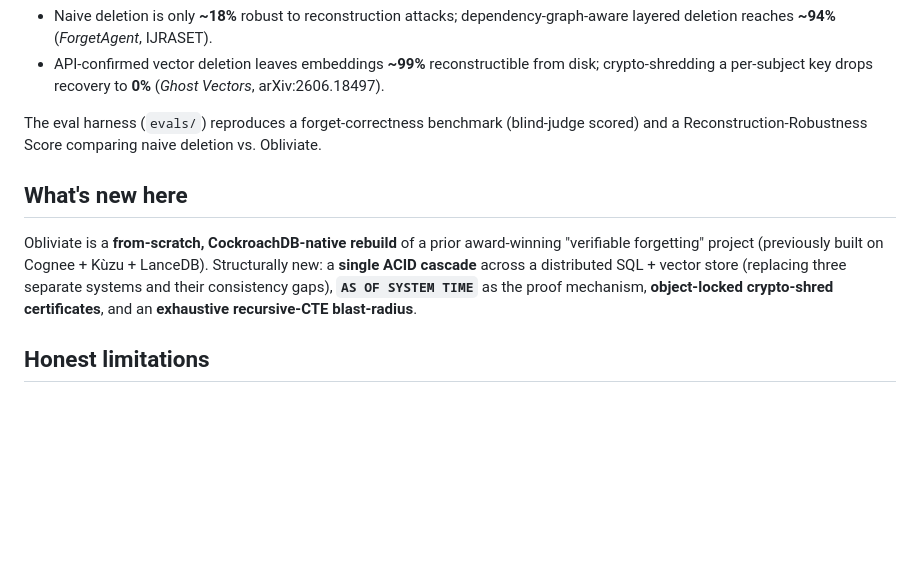
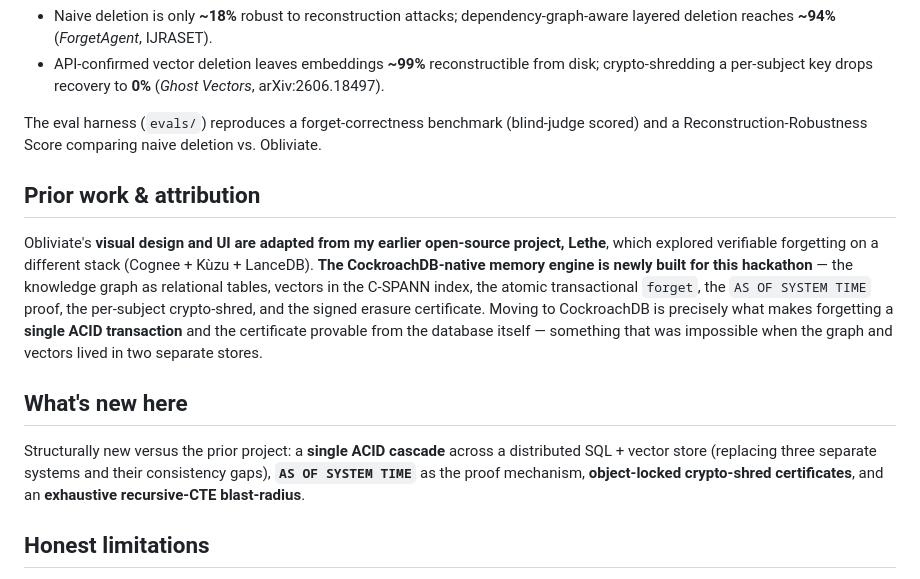
Before and after one commit to vinayaksonthalia/obliviate, a Markdown page: README.md, the part around the change. Drawn GitHub-style; blank space fills up the shorter version.

Commit message:
docs: honest prior-work attribution (CockroachDB engine newly built)

```diff
--- a/README.md
+++ b/README.md
@@ -99,9 +99,21 @@ Obliviate implements research-backed *layered* deletion rather than naive `DELET
 
 The eval harness (`evals/`) reproduces a forget-correctness benchmark (blind-judge scored) and a Reconstruction-Robustness Score comparing naive deletion vs. Obliviate.
 
+## Prior work & attribution
+
+Obliviate's **visual design and UI are adapted from my earlier open-source project, Lethe**, which
+explored verifiable forgetting on a different stack (Cognee + Kùzu + LanceDB). **The CockroachDB-native
+memory engine is newly built for this hackathon** — the knowledge graph as relational tables, vectors
+in the C-SPANN index, the atomic transactional `forget`, the `AS OF SYSTEM TIME` proof, the per-subject
+crypto-shred, and the signed erasure certificate. Moving to CockroachDB is precisely what makes
+forgetting a **single ACID transaction** and the certificate provable from the database itself —
+something that was impossible when the graph and vectors lived in two separate stores.
+
 ## What's new here
 
-Obliviate is a **from-scratch, CockroachDB-native rebuild** of a prior award-winning "verifiable forgetting" project (previously built on Cognee + Kùzu + LanceDB). Structurally new: a **single ACID cascade** across a distributed SQL + vector store (replacing three separate systems and their consistency gaps), **`AS OF SYSTEM TIME`** as the proof mechanism, **object-locked crypto-shred certificates**, and an **exhaustive recursive-CTE blast-radius**.
+Structurally new versus the prior project: a **single ACID cascade** across a distributed SQL + vector
+store (replacing three separate systems and their consistency gaps), **`AS OF SYSTEM TIME`** as the proof
+mechanism, **object-locked crypto-shred certificates**, and an **exhaustive recursive-CTE blast-radius**.
 
 ## Honest limitations
 
```
